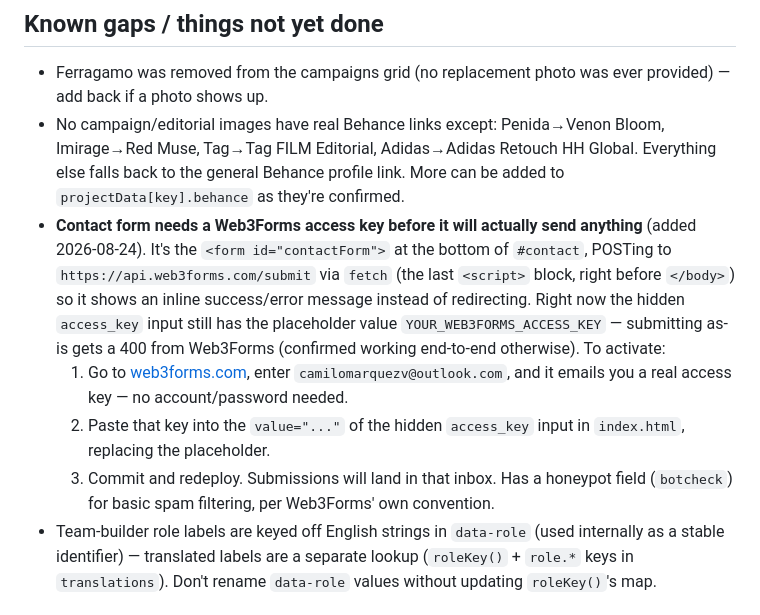
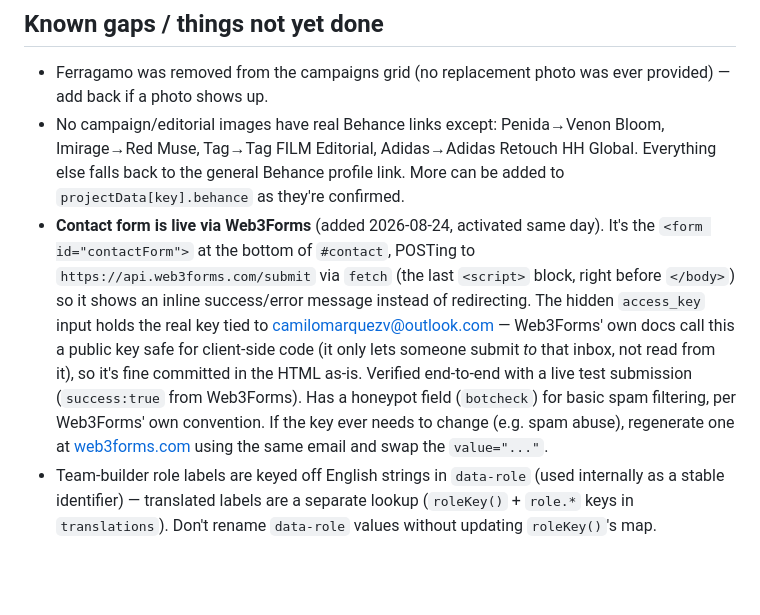
Before and after one commit to camilomarquezv/milostudio, a Markdown page: README.md, the part around the change. Drawn GitHub-style; blank space fills up the shorter version.

Commit message:
Update README: contact form is now live, not pending a key
Co-Authored-By: Claude Sonnet 5 <noreply@anthropic.com>

```diff
--- a/README.md
+++ b/README.md
@@ -115,18 +115,17 @@ automating the Drive → repo sync is possible later if it becomes a recurring c
   Imirage→Red Muse, Tag→Tag FILM Editorial, Adidas→Adidas Retouch HH Global. Everything else
   falls back to the general Behance profile link. More can be added to `projectData[key].behance`
   as they're confirmed.
-- **Contact form needs a Web3Forms access key before it will actually send anything** (added
-  2026-08-24). It's the `<form id="contactForm">` at the bottom of `#contact`, POSTing to
+- **Contact form is live via Web3Forms** (added 2026-08-24, activated same day). It's the
+  `<form id="contactForm">` at the bottom of `#contact`, POSTing to
   `https://api.web3forms.com/submit` via `fetch` (the last `<script>` block, right before
-  `</body>`) so it shows an inline success/error message instead of redirecting. Right now
-  the hidden `access_key` input still has the placeholder value `YOUR_WEB3FORMS_ACCESS_KEY` —
-  submitting as-is gets a 400 from Web3Forms (confirmed working end-to-end otherwise). To activate:
-  1. Go to [web3forms.com](https://web3forms.com), enter `camilomarquezv@outlook.com`, and it
-     emails you a real access key — no account/password needed.
-  2. Paste that key into the `value="..."` of the hidden `access_key` input in `index.html`,
-     replacing the placeholder.
-  3. Commit and redeploy. Submissions will land in that inbox.
-  Has a honeypot field (`botcheck`) for basic spam filtering, per Web3Forms' own convention.
+  `</body>`) so it shows an inline success/error message instead of redirecting. The hidden
+  `access_key` input holds the real key tied to camilomarquezv@outlook.com — Web3Forms' own docs
+  call this a public key safe for client-side code (it only lets someone submit *to* that inbox,
+  not read from it), so it's fine committed in the HTML as-is. Verified end-to-end with a live
+  test submission (`success:true` from Web3Forms). Has a honeypot field (`botcheck`) for basic
+  spam filtering, per Web3Forms' own convention. If the key ever needs to change (e.g. spam
+  abuse), regenerate one at [web3forms.com](https://web3forms.com) using the same email and swap
+  the `value="..."`.
 - Team-builder role labels are keyed off English strings in `data-role` (used internally as a
   stable identifier) — translated labels are a separate lookup (`roleKey()` + `role.*` keys in
   `translations`). Don't rename `data-role` values without updating `roleKey()`'s map.
```
